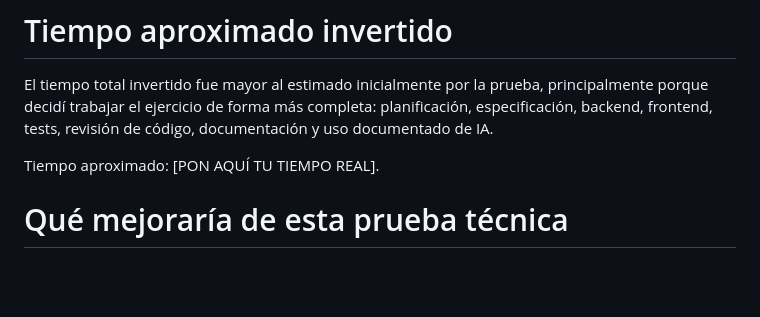
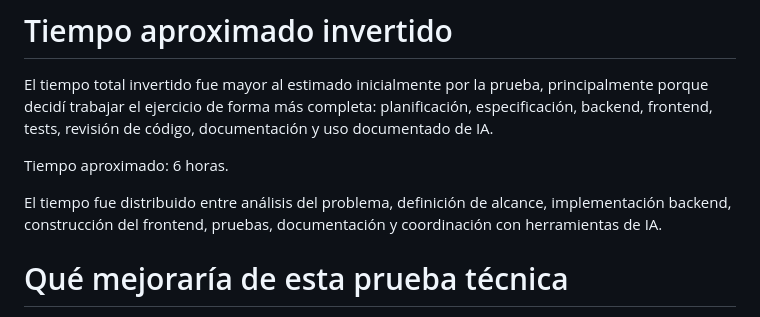
Before and after one commit to stelledicarta212/Prueba_TecnicaAgentemotor, a Markdown page: README.md, the part around the change. GitHub-like rendering; blank space fills up the shorter version.

Commit message:
Add final README delivery sections

```diff
--- a/README.md
+++ b/README.md
@@ -233,7 +233,9 @@ Si esta solución fuera a producción mañana, agregaría:
 
 El tiempo total invertido fue mayor al estimado inicialmente por la prueba, principalmente porque decidí trabajar el ejercicio de forma más completa: planificación, especificación, backend, frontend, tests, revisión de código, documentación y uso documentado de IA.
 
-Tiempo aproximado: [PON AQUÍ TU TIEMPO REAL].
+Tiempo aproximado: 6 horas.
+
+El tiempo fue distribuido entre análisis del problema, definición de alcance, implementación backend, construcción del frontend, pruebas, documentación y coordinación con herramientas de IA.
 
 # Qué mejoraría de esta prueba técnica
 
```
